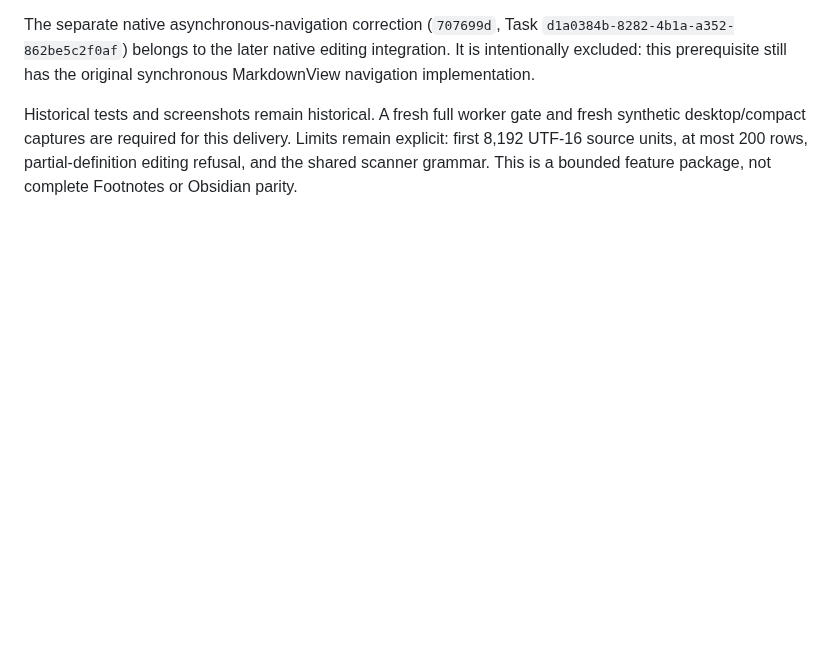
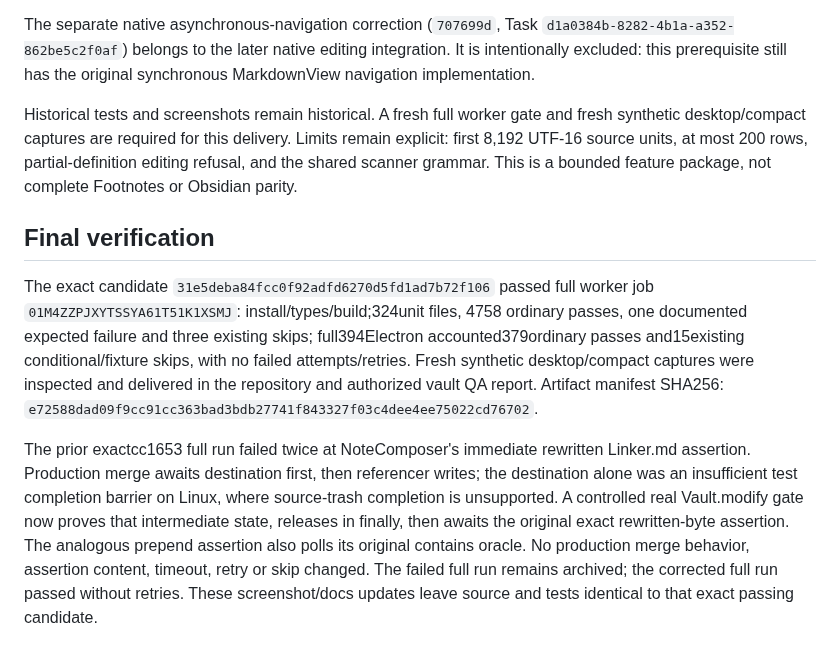
Before and after one commit to rbcodelabs/geode, a Markdown page: docs/design/footnotes-delivery.md, the part around the change. Rendered like a GitHub page; blank space fills up the shorter version.

```diff
--- a/docs/design/footnotes-delivery.md
+++ b/docs/design/footnotes-delivery.md
@@ -28,3 +28,25 @@ and fresh synthetic desktop/compact captures are required for this delivery.
 Limits remain explicit: first 8,192 UTF-16 source units, at most 200 rows,
 partial-definition editing refusal, and the shared scanner grammar. This is a
 bounded feature package, not complete Footnotes or Obsidian parity.
+
+## Final verification
+
+The exact candidate `31e5deba84fcc0f92adfd6270d5fd1ad7b72f106` passed full
+worker job `01M4ZZPJXYTSSYA61T51K1XSMJ`: install/types/build;324unit files,
+4758 ordinary passes, one documented expected failure and three existing skips;
+full394Electron accounted379ordinary passes and15existing conditional/fixture
+skips, with no failed attempts/retries. Fresh synthetic desktop/compact captures
+were inspected and delivered in the repository and authorized vault QA report.
+Artifact manifest SHA256:
+`e72588dad09f9cc91cc363bad3bdb27741f843327f03c4dee4ee75022cd76702`.
+
+The prior exactcc1653 full run failed twice at NoteComposer's immediate rewritten
+Linker.md assertion. Production merge awaits destination first, then referencer
+writes; the destination alone was an insufficient test completion barrier on
+Linux, where source-trash completion is unsupported. A controlled real
+Vault.modify gate now proves that intermediate state, releases in finally, then
+awaits the original exact rewritten-byte assertion. The analogous prepend
+assertion also polls its original contains oracle. No production merge behavior,
+assertion content, timeout, retry or skip changed. The failed full run remains
+archived; the corrected full run passed without retries. These screenshot/docs
+updates leave source and tests identical to that exact passing candidate.
```
Also changed, not shown: docs/spec/footnotes-pane.md (+7 -5 lines), docs/screenshots/footnotes-pane-compact.png, docs/screenshots/footnotes-pane-desktop.png.
